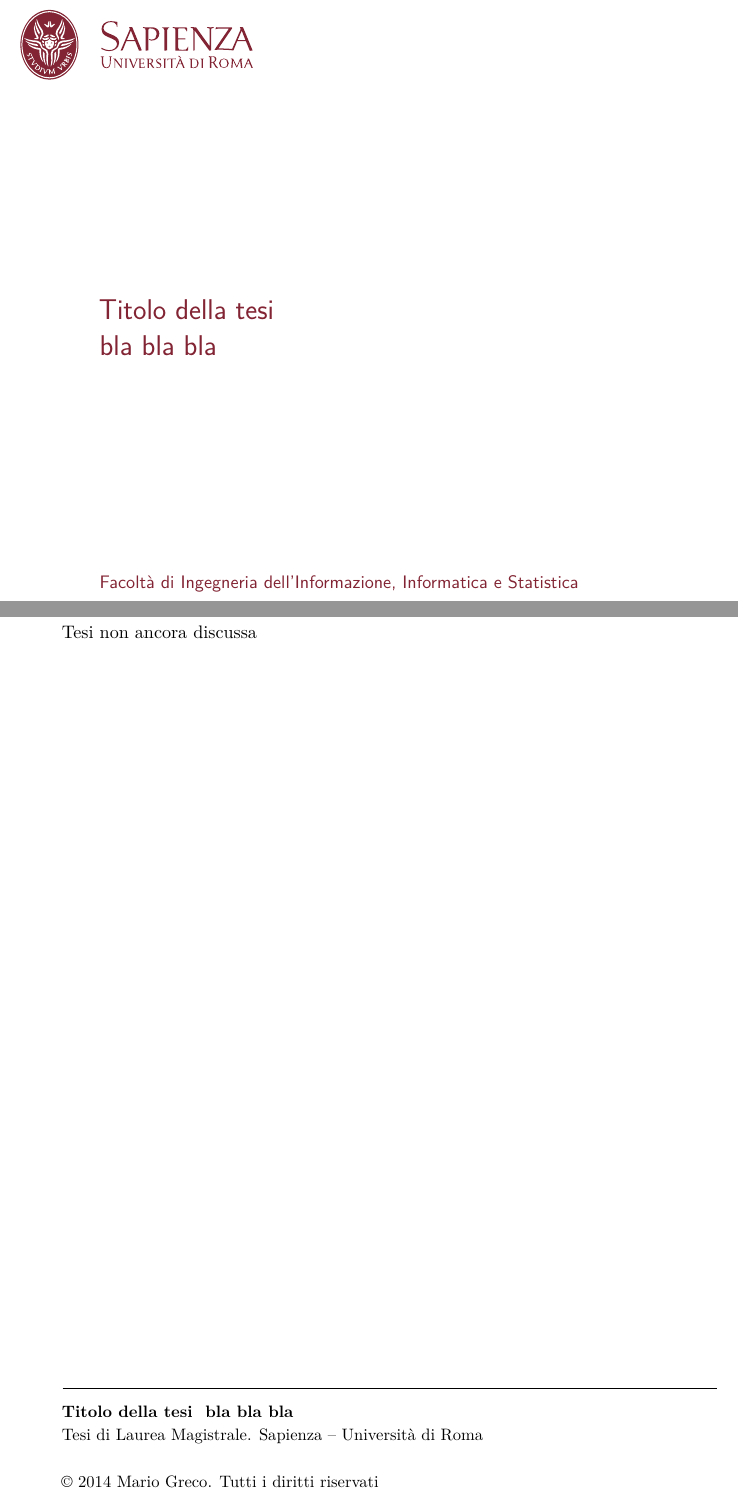
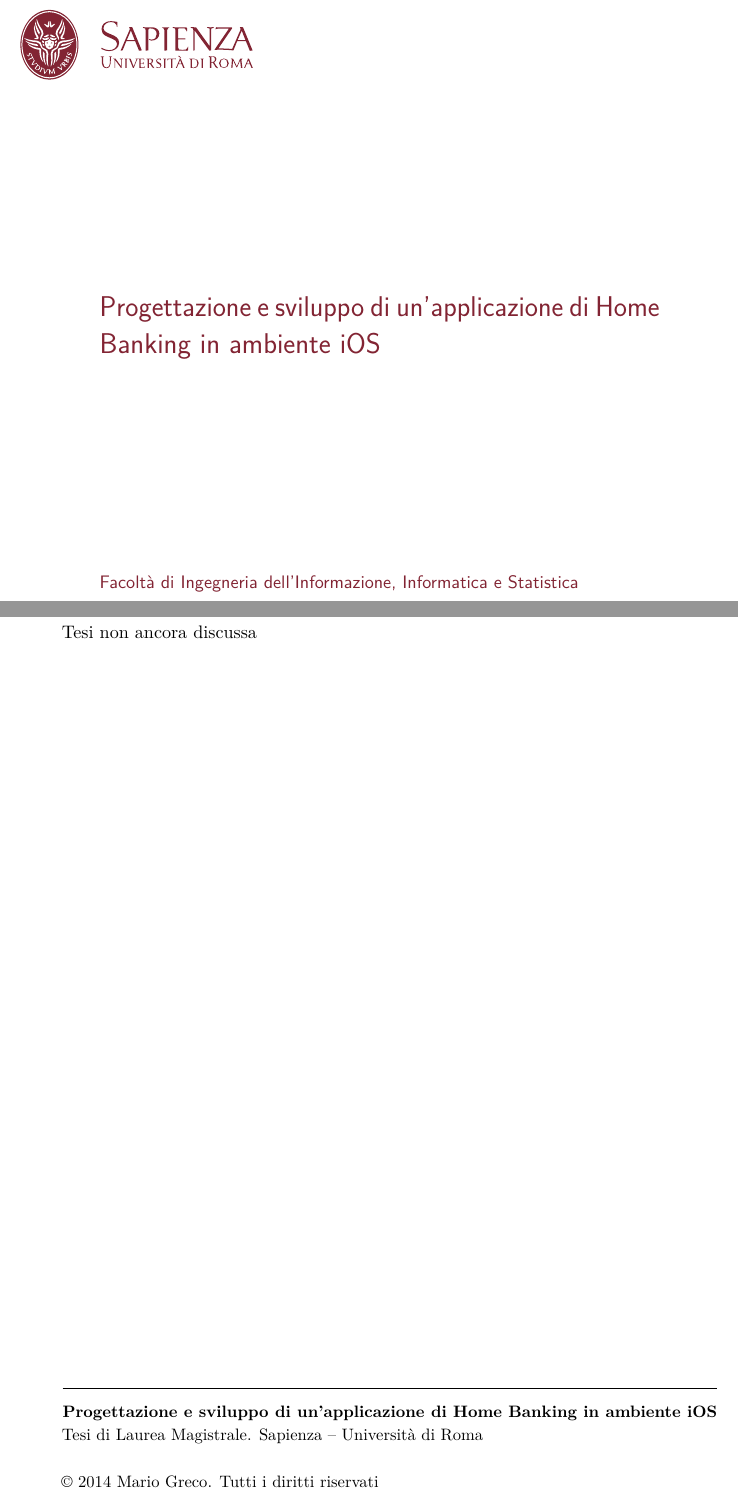
Before and after one commit to eltazar/thesis, a LaTeX thesis (tesi_mag.tex): two parts of pages 1 and 2 of 58, joined at a grey line, cut at the place of the change. Compiled offline with pdfLaTeX.

Commit message:
[project]

```diff
--- a/tesi_mag.tex
+++ b/tesi_mag.tex
@@ -16,18 +16,20 @@
 \usepackage{pdflscape}
 \usepackage{enumerate}
 \usepackage{lscape}
+\usepackage[]{algorithm2e}
 \hypersetup{pdftitle={Titolo della tesi},pdfauthor={Mario Greco}}
 
 % Remove in a normal thesis
 \usepackage{lipsum}
 \usepackage{curve2e}
 \usepackage{setspace}
-
+\usepackage{xcolor}
+\usepackage{listings}
 \definecolor{gray}{gray}{0.4}
 \newcommand{\bs}{\textbackslash}
 
 % Commands for the titlepage
-\title{Titolo della tesi \\ bla bla bla}
+\title{Progettazione e sviluppo di un'applicazione di Home Banking in ambiente iOS}
 \author{Mario Greco}
 \IDnumber{984280}
 \course{Informatica}
@@ -46,7 +48,11 @@
 \versiondate{\today}
 
 
-
+\DeclareCaptionFont{white}{\color{white}}
+\DeclareCaptionFormat{listing}{%
+  \parbox{\textwidth}{\colorbox{gray}{\parbox{\textwidth}{#1#2#3}}\vskip-4pt}}
+\captionsetup[lstlisting]{format=listing,labelfont=white,textfont=white}
+\lstset{frame=lrb,xleftmargin=\fboxsep,xrightmargin=-\fboxsep}
 \begin{document}
 \onehalfspace
 \frontmatter
```
